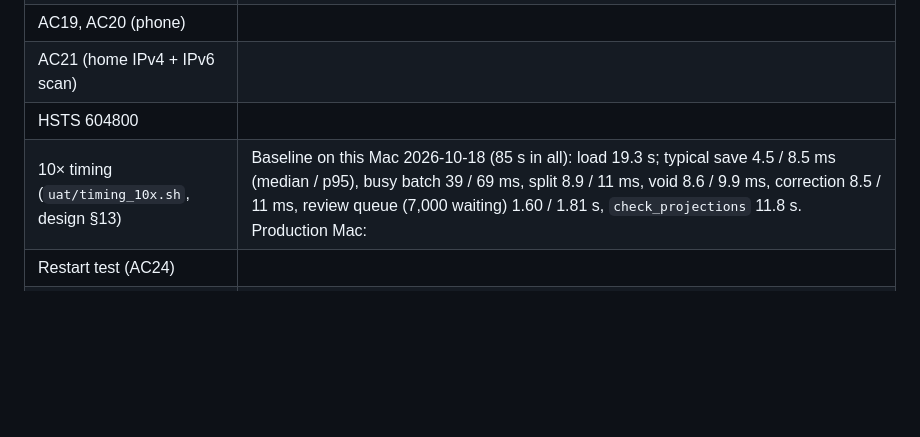
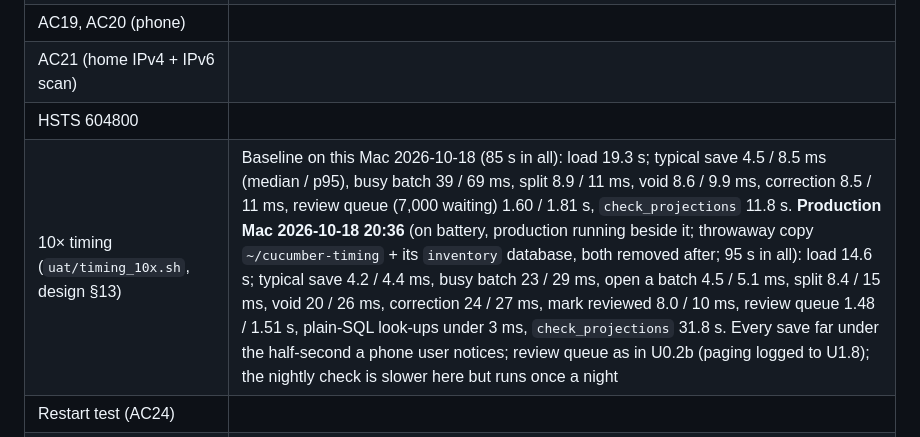
Before and after one commit to jadedh385/cucumber, a Markdown page: docs/runbooks/macbook-server-setup.md, the part around the change. GitHub-like rendering; blank space fills up the shorter version.

Commit message:
docs: 10x timing on the production Mac (U0.4b step 6)
Co-Authored-By: Claude Opus 5.5 <noreply@anthropic.com>

```diff
--- a/docs/runbooks/macbook-server-setup.md
+++ b/docs/runbooks/macbook-server-setup.md
@@ -260,7 +260,7 @@ in this Mac's `~/.ssh/config` (design §8), `ssh cucumber-server-remote hostname
 | AC19, AC20 (phone) | |
 | AC21 (home IPv4 + IPv6 scan) | |
 | HSTS 604800 | |
-| 10× timing (`uat/timing_10x.sh`, design §13) | Baseline on this Mac 2026-10-18 (85 s in all): load 19.3 s; typical save 4.5 / 8.5 ms (median / p95), busy batch 39 / 69 ms, split 8.9 / 11 ms, void 8.6 / 9.9 ms, correction 8.5 / 11 ms, review queue (7,000 waiting) 1.60 / 1.81 s, `check_projections` 11.8 s. Production Mac: |
+| 10× timing (`uat/timing_10x.sh`, design §13) | Baseline on this Mac 2026-10-18 (85 s in all): load 19.3 s; typical save 4.5 / 8.5 ms (median / p95), busy batch 39 / 69 ms, split 8.9 / 11 ms, void 8.6 / 9.9 ms, correction 8.5 / 11 ms, review queue (7,000 waiting) 1.60 / 1.81 s, `check_projections` 11.8 s. **Production Mac 2026-10-18 20:36** (on battery, production running beside it; throwaway copy `~/cucumber-timing` + its `inventory` database, both removed after; 95 s in all): load 14.6 s; typical save 4.2 / 4.4 ms, busy batch 23 / 29 ms, open a batch 4.5 / 5.1 ms, split 8.4 / 15 ms, void 20 / 26 ms, correction 24 / 27 ms, mark reviewed 8.0 / 10 ms, review queue 1.48 / 1.51 s, plain-SQL look-ups under 3 ms, `check_projections` 31.8 s. Every save far under the half-second a phone user notices; review queue as in U0.2b (paging logged to U1.8); the nightly check is slower here but runs once a night |
 | Restart test (AC24) | |
 | Problems | Production token pasted into the admin service first (fixed, see above). A first zsh token command saved an empty token (replaced by the bash script). Routes first saved with no effect (0 apps); added again. Production Mac went offline before `/health/` and AC22 could be checked (Cloudflare error 1033). **Cause (2026-10-18):** it was on battery (charger out, `pmset -g batt`: discharging), where `sleep 1` applies, so it slept after 1 minute idle and the tunnels dropped; uptime 6 days, so it never shut down. On the charger `sleep 0` holds. It was also on the iPhone hotspot (`172.20.10.3`), not the home Wi-Fi |
 
```
